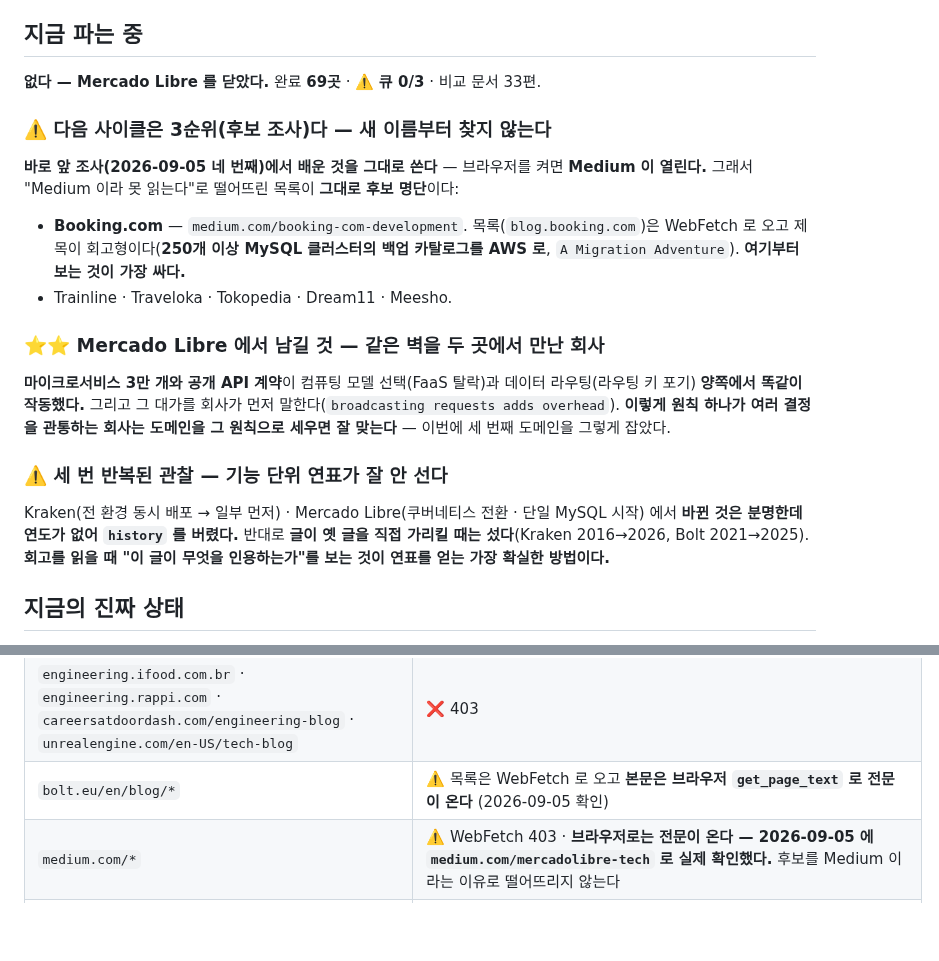
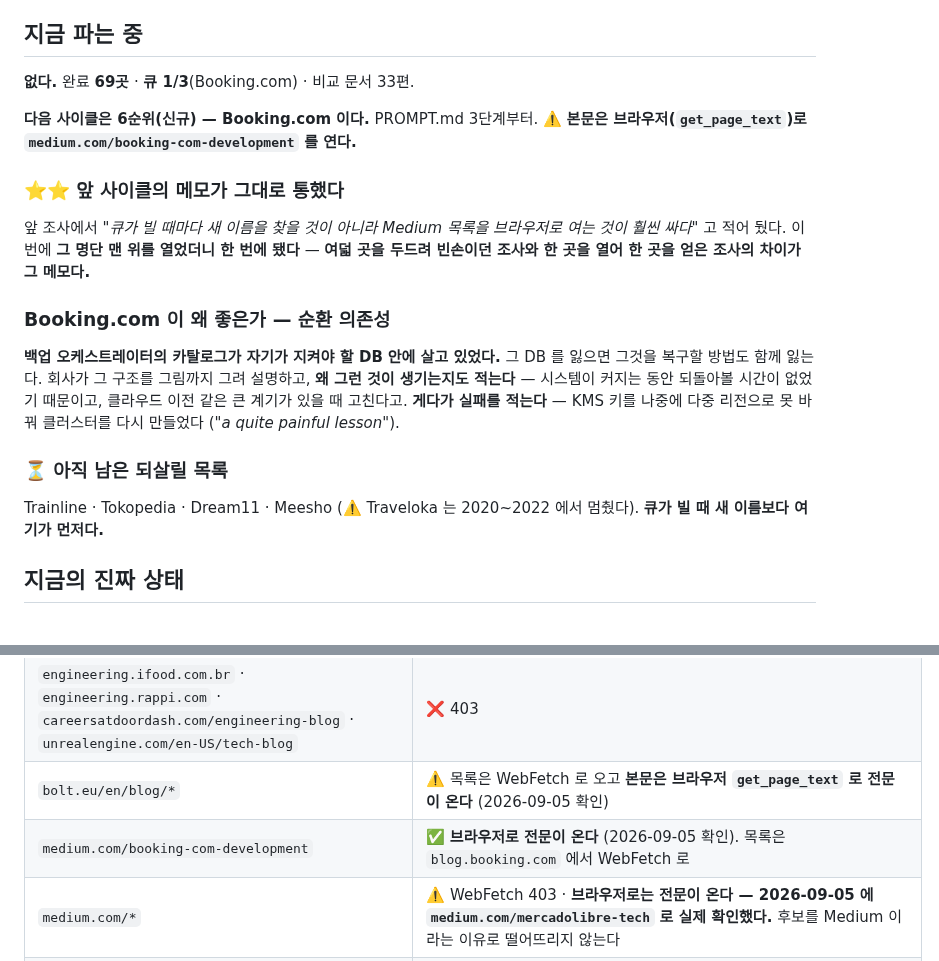
Before and after one commit to KWANHYUNKIM/jobseeker, a Markdown page: engine/state/STATE.md, 2 parts joined by grey strips. Drawn GitHub-style; blank space fills up the shorter version.

Commit message:
docs(reveng): 후보 조사 — 부킹닷컴을 큐에 올린다
Co-Authored-By: Claude Opus 5 (1M context) <noreply@anthropic.com>
Claude-Session: https://claude.ai/code/session_01Uz6aBACxQC9pVdztNBjeW8

```diff
--- a/engine/state/STATE.md
+++ b/engine/state/STATE.md
@@ -8,32 +8,30 @@
 
 ## 지금 파는 중
 
-**없다 — Mercado Libre 를 닫았다.** 완료 **69곳** · ⚠️ **큐 0/3** · 비교 문서 33편.
+**없다.** 완료 **69곳** · **큐 1/3**(Booking.com) · 비교 문서 33편.
 
-### ⚠️ 다음 사이클은 3순위(후보 조사)다 — 새 이름부터 찾지 않는다
+**다음 사이클은 6순위(신규) — Booking.com 이다.** PROMPT.md 3단계부터.
+⚠️ **본문은 브라우저(`get_page_text`)로 `medium.com/booking-com-development` 를 연다.**
 
-**바로 앞 조사(2026-09-05 네 번째)에서 배운 것을 그대로 쓴다** — 브라우저를 켜면
-**Medium 이 열린다.** 그래서 "Medium 이라 못 읽는다"로 떨어뜨린 목록이 **그대로 후보
-명단**이다:
+### ⭐⭐ 앞 사이클의 메모가 그대로 통했다
 
-- **Booking.com** — `medium.com/booking-com-development`. 목록(`blog.booking.com`)은
-  WebFetch 로 오고 제목이 회고형이다(**250개 이상 MySQL 클러스터의 백업 카탈로그를
-  AWS 로**, `A Migration Adventure`). **여기부터 보는 것이 가장 싸다.**
-- Trainline · Traveloka · Tokopedia · Dream11 · Meesho.
+앞 조사에서 *"큐가 빌 때마다 새 이름을 찾을 것이 아니라 Medium 목록을 브라우저로 여는
+것이 훨씬 싸다"* 고 적어 뒀다. 이번에 **그 명단 맨 위를 열었더니 한 번에 됐다** —
+**여덟 곳을 두드려 빈손이던 조사와 한 곳을 열어 한 곳을 얻은 조사의 차이가 그 메모다.**
 
-### ⭐⭐ Mercado Libre 에서 남길 것 — 같은 벽을 두 곳에서 만난 회사
+### Booking.com 이 왜 좋은가 — 순환 의존성
 
-**마이크로서비스 3만 개와 공개 API 계약**이 컴퓨팅 모델 선택(FaaS 탈락)과 데이터
-라우팅(라우팅 키 포기) **양쪽에서 똑같이 작동했다.** 그리고 그 대가를 회사가 먼저
-말한다(`broadcasting requests adds overhead`). **이렇게 원칙 하나가 여러 결정을 관통하는
-회사는 도메인을 그 원칙으로 세우면 잘 맞는다** — 이번에 세 번째 도메인을 그렇게 잡았다.
+**백업 오케스트레이터의 카탈로그가 자기가 지켜야 할 DB 안에 살고 있었다.**
+그 DB 를 잃으면 그것을 복구할 방법도 함께 잃는다. 회사가 그 구조를 그림까지 그려
+설명하고, **왜 그런 것이 생기는지도 적는다** — 시스템이 커지는 동안 되돌아볼 시간이
+없었기 때문이고, 클라우드 이전 같은 큰 계기가 있을 때 고친다고.
+**게다가 실패를 적는다** — KMS 키를 나중에 다중 리전으로 못 바꿔 클러스터를 다시 만들었다
+(*"a quite painful lesson"*).
 
-### ⚠️ 세 번 반복된 관찰 — 기능 단위 연표가 잘 안 선다
+### ⏳ 아직 남은 되살릴 목록
 
-Kraken(전 환경 동시 배포 → 일부 먼저) · Mercado Libre(쿠버네티스 전환 · 단일 MySQL 시작)
-에서 **바뀐 것은 분명한데 연도가 없어 `history` 를 버렸다.** 반대로 **글이 옛 글을 직접
-가리킬 때는 섰다**(Kraken 2016→2026, Bolt 2021→2025). **회고를 읽을 때 "이 글이 무엇을
-인용하는가"를 보는 것이 연표를 얻는 가장 확실한 방법이다.**
+Trainline · Tokopedia · Dream11 · Meesho (⚠️ Traveloka 는 2020~2022 에서 멈췄다).
+**큐가 빌 때 새 이름보다 여기가 먼저다.**
 
 ## 지금의 진짜 상태
 
@@ -355,6 +353,7 @@ CA·AU·SG·AE·NG 각 1) · 비교 문서 32편 · **운영 사실 58개.**
 | `press.doximity.com` · `sec.gov/Archives` | ❌ 앞은 본문이 비고, 뒤는 WebFetch 403 |
 | `engineering.ifood.com.br` · `engineering.rappi.com` · `careersatdoordash.com/engineering-blog` · `unrealengine.com/en-US/tech-blog` | ❌ 403 |
 | `bolt.eu/en/blog/*` | ⚠️ 목록은 WebFetch 로 오고 **본문은 브라우저 `get_page_text` 로 전문이 온다** (2026-09-05 확인) |
+| `medium.com/booking-com-development` | ✅ **브라우저로 전문이 온다** (2026-09-05 확인). 목록은 `blog.booking.com` 에서 WebFetch 로 |
 | `medium.com/*` | ⚠️ WebFetch 403 · **브라우저로는 전문이 온다 — 2026-09-05 에 `medium.com/mercadolibre-tech` 로 실제 확인했다.** 후보를 Medium 이라는 이유로 떨어뜨리지 않는다 |
 | ~~`bolt.eu/en/blog/category/tech-at-bolt/`~~ | ⚠️ **목록은 오는데 본문이 비어 온다**(JS 렌더링). `engineering.ramp.com` 과 같은 형태 — **브라우저 `get_page_text` 로 다시 볼 것** (2026-09-05) |
 | `clickhouse.com/blog` · `tailscale.com/blog` | ⚠️ 열리지만 **첫 페이지가 제품 발표·고객 사례**다. 깊은 글은 아카이브 안쪽에 있을 수 있다 |
```
Also changed, not shown: engine/state/QUEUE.md (+9 -0 lines).
